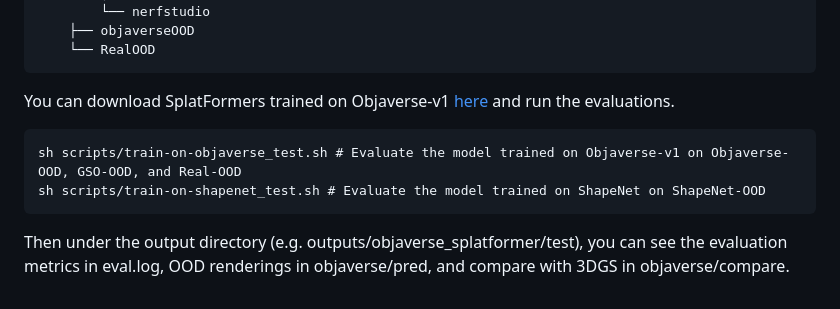
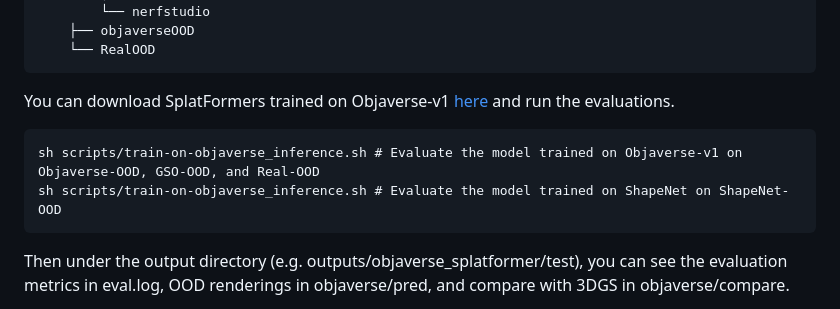
Before and after one commit to hchautran/SplatFormer, a Markdown page: README.md, the part around the change. GitHub-like rendering.

````diff
--- a/README.md
+++ b/README.md
@@ -66,8 +66,8 @@ To evaluate the trained SplatFormer, please download the [OOD-NVS test sets and
         └── RealOOD
 You can download SplatFormers trained on Objaverse-v1 [here](https://drive.google.com/file/d/1l5RAGrkdRFRhR6KDgxZk5JdkDBM-7jh_/view?usp=sharing) and run the evaluations.
 ```
-sh scripts/train-on-objaverse_test.sh # Evaluate the model trained on Objaverse-v1 on Objaverse-OOD, GSO-OOD, and Real-OOD
-sh scripts/train-on-shapenet_test.sh # Evaluate the model trained on ShapeNet on ShapeNet-OOD
+sh scripts/train-on-objaverse_inference.sh # Evaluate the model trained on Objaverse-v1 on Objaverse-OOD, GSO-OOD, and Real-OOD
+sh scripts/train-on-objaverse_inference.sh # Evaluate the model trained on ShapeNet on ShapeNet-OOD
 ```
 Then under the output directory (e.g. outputs/objaverse_splatformer/test), you can see the evaluation metrics in eval.log, OOD renderings in objaverse/pred, and compare with 3DGS in objaverse/compare.
 
````
